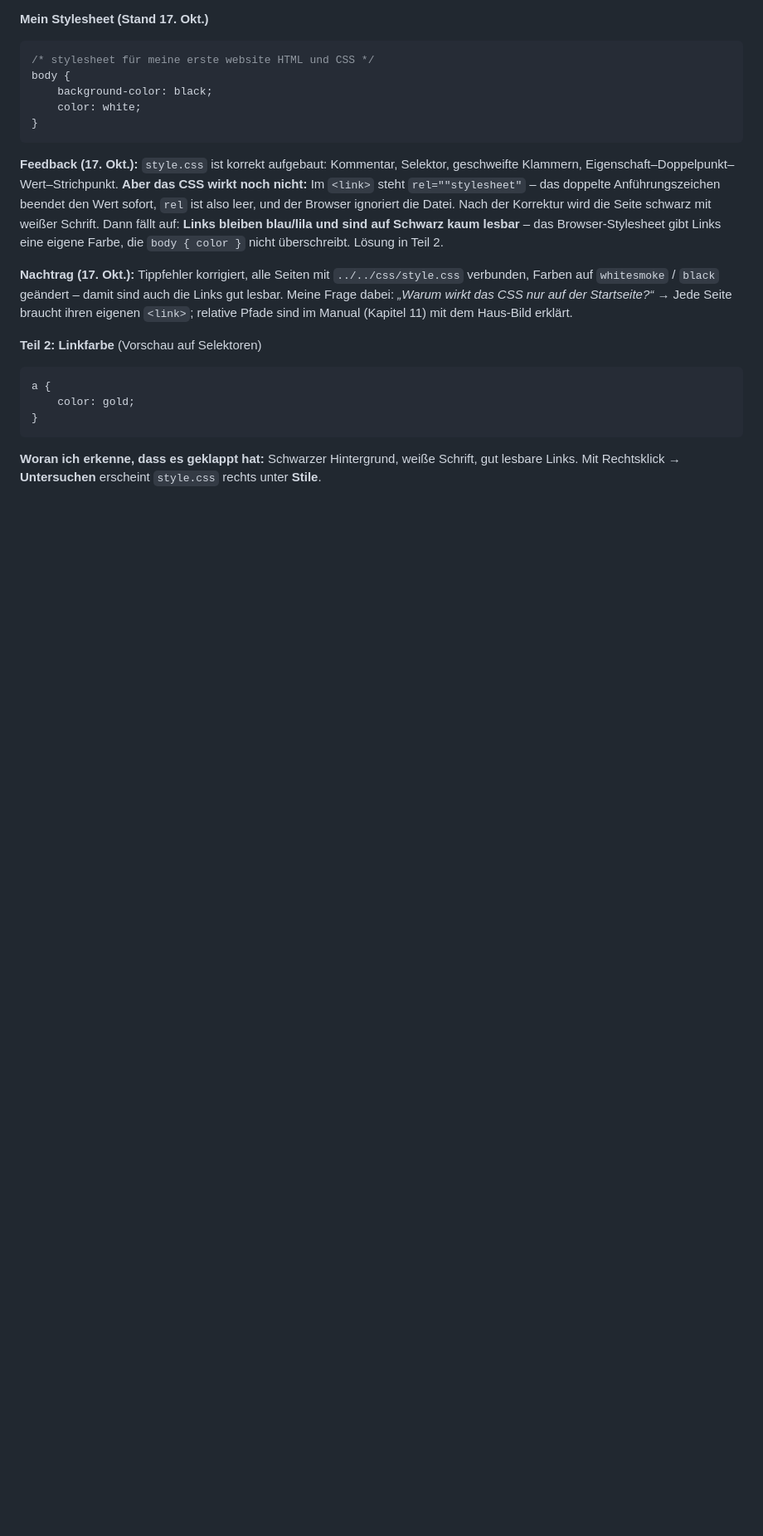
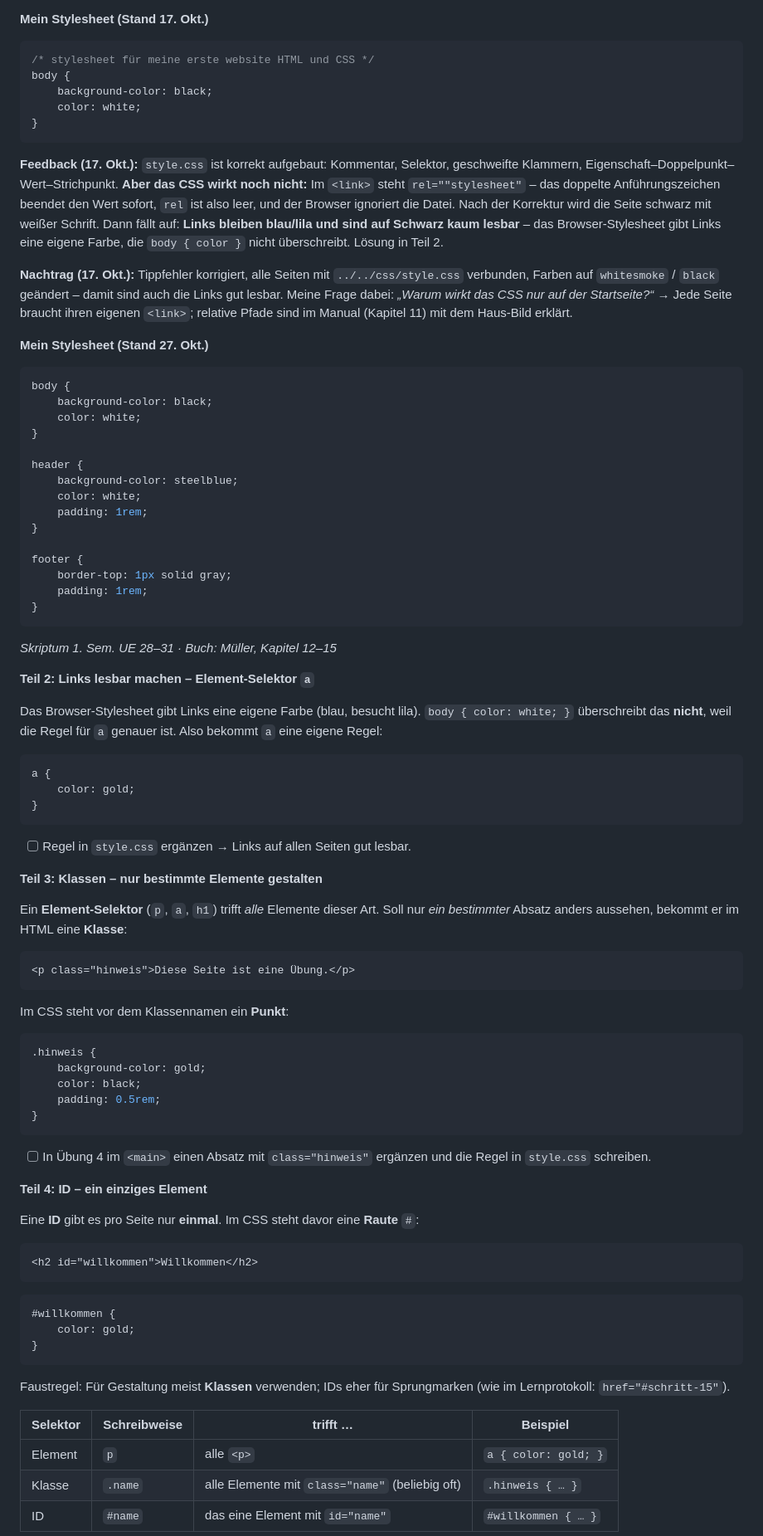
Before and after one commit to michaelquehenberger/Annahof, a Markdown page: anleitung.md, the part around one of its changes. Shown at 83% size. Rendered like a GitHub page; blank space fills up the shorter version.

````diff
--- a/anleitung.md
+++ b/anleitung.md
@@ -652,11 +658,69 @@ body {
 
 **Nachtrag (17. Okt.):** Tippfehler korrigiert, alle Seiten mit `../../css/style.css` verbunden, Farben auf `whitesmoke` / `black` geändert – damit sind auch die Links gut lesbar. Meine Frage dabei: *„Warum wirkt das CSS nur auf der Startseite?“* → Jede Seite braucht ihren eigenen `<link>`; relative Pfade sind im Manual (Kapitel 11) mit dem Haus-Bild erklärt.
 
-**Teil 2: Linkfarbe** (Vorschau auf Selektoren)
+**Mein Stylesheet (Stand 27. Okt.)**
+```css
+body {
+    background-color: black;
+    color: white;
+}
+
+header {
+    background-color: steelblue;
+    color: white;
+    padding: 1rem;
+}
+
+footer {
+    border-top: 1px solid gray;
+    padding: 1rem;
+}
+```
+
+*Skriptum 1. Sem. UE 28–31 · Buch: Müller, Kapitel 12–15*
+
+**Teil 2: Links lesbar machen – Element-Selektor `a`**
+
+Das Browser-Stylesheet gibt Links eine eigene Farbe (blau, besucht lila). `body { color: white; }` überschreibt das **nicht**, weil die Regel für `a` genauer ist. Also bekommt `a` eine eigene Regel:
 ```css
 a {
     color: gold;
 }
 ```
+- [ ] Regel in `style.css` ergänzen → Links auf allen Seiten gut lesbar.
 
-**Woran ich erkenne, dass es geklappt hat:** Schwarzer Hintergrund, weiße Schrift, gut lesbare Links. Mit Rechtsklick → **Untersuchen** erscheint `style.css` rechts unter **Stile**.
+**Teil 3: Klassen – nur bestimmte Elemente gestalten**
+
+Ein **Element-Selektor** (`p`, `a`, `h1`) trifft *alle* Elemente dieser Art. Soll nur *ein bestimmter* Absatz anders aussehen, bekommt er im HTML eine **Klasse**:
+```html
+<p class="hinweis">Diese Seite ist eine Übung.</p>
+```
+Im CSS steht vor dem Klassennamen ein **Punkt**:
+```css
+.hinweis {
+    background-color: gold;
+    color: black;
+    padding: 0.5rem;
+}
+```
+- [ ] In Übung 4 im `<main>` einen Absatz mit `class="hinweis"` ergänzen und die Regel in `style.css` schreiben.
+
+**Teil 4: ID – ein einziges Element**
+
+Eine **ID** gibt es pro Seite nur **einmal**. Im CSS steht davor eine **Raute** `#`:
+```html
+<h2 id="willkommen">Willkommen</h2>
+```
+```css
+#willkommen {
+    color: gold;
+}
+```
+Faustregel: Für Gestaltung meist **Klassen** verwenden; IDs eher für Sprungmarken (wie im Lernprotokoll: `href="#schritt-15"`).
+
+| Selektor | Schreibweise | trifft … | Beispiel |
+|---|---|---|---|
+| Element | `p` | alle `<p>` | `a { color: gold; }` |
+| Klasse | `.name` | alle Elemente mit `class="name"` (beliebig oft) | `.hinweis { … }` |
+| ID | `#name` | das eine Element mit `id="name"` | `#willkommen { … }` |
+
````
Also changed, not shown: other parts of anleitung.md (+42 -9 lines).
